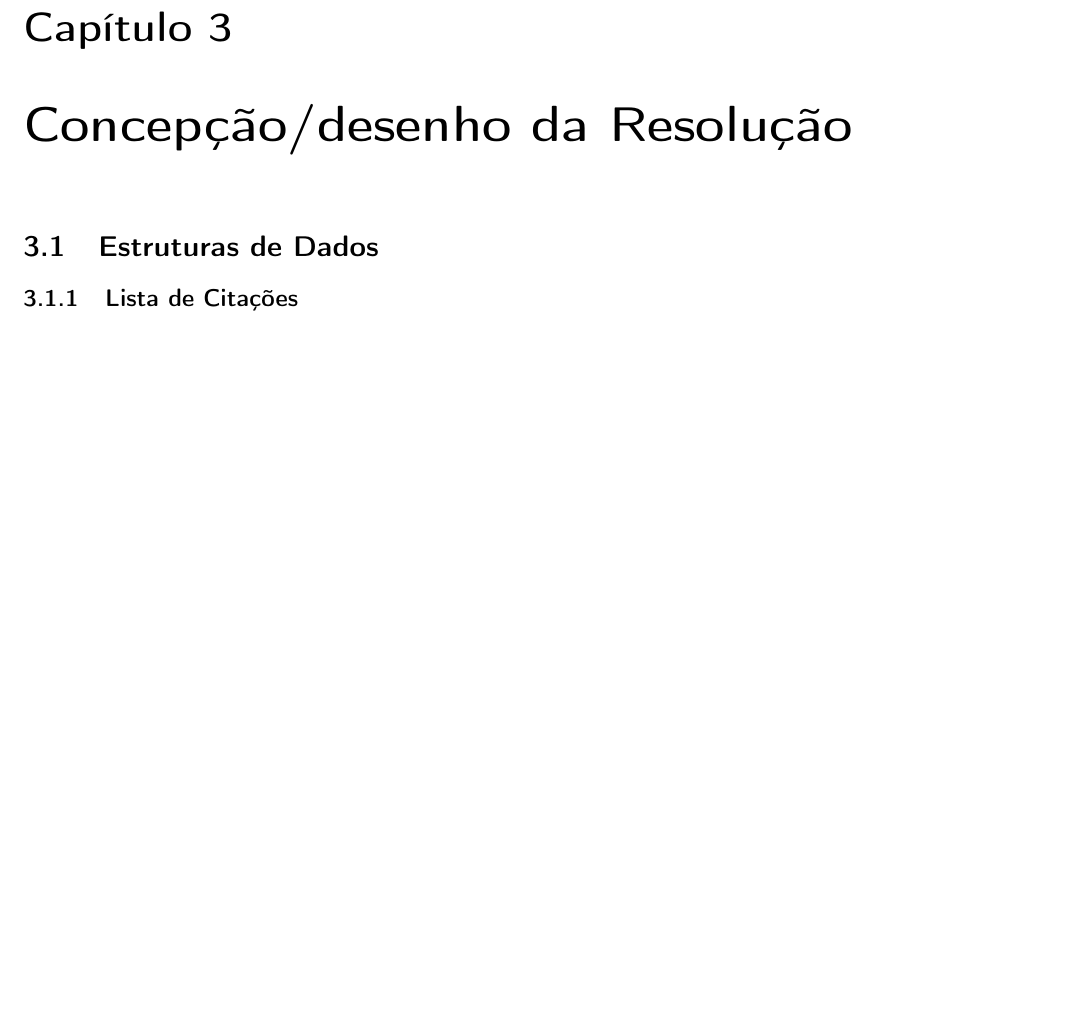
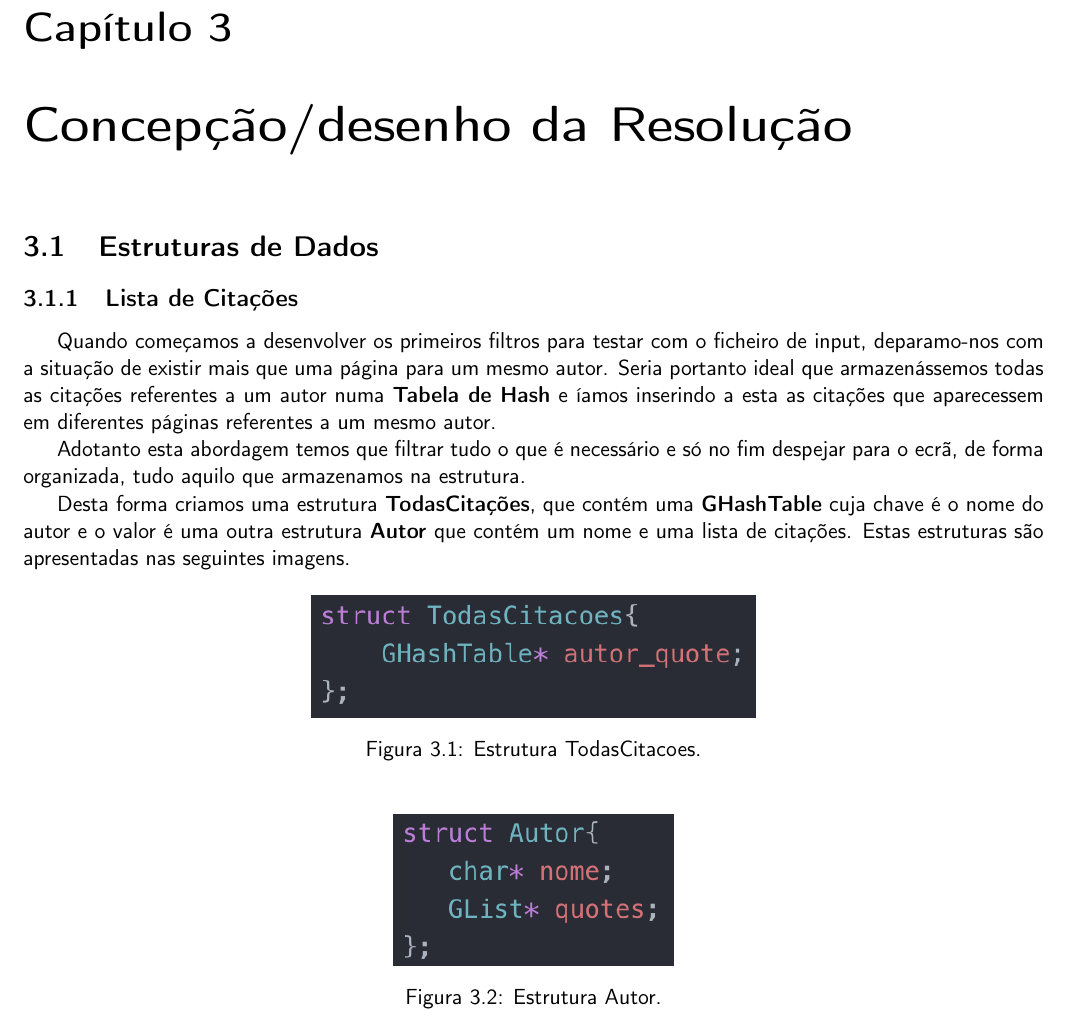
Before and after one commit to diogofbraga/LanguageProcessing, a LaTeX document (TP1/Report/report.tex): part of page 7 of 9 before the commit and part of page 7 of 10 after it, cut so that both start at the same text, the shorter picture padded with empty space. Compiled offline with pdfLaTeX.

Commit message:
estruturas de dados

```diff
--- a/TP1/Report/report.tex
+++ b/TP1/Report/report.tex
@@ -120,6 +120,26 @@ Nesta quarta alínea do exercício, era requerida a apresentação duma estatís
 \section{Estruturas de Dados}
 \subsection{Lista de Citações}
 
+Quando começamos a desenvolver os primeiros filtros para testar com o ficheiro de input, deparamo-nos com a situação de existir mais que uma página para um mesmo autor. Seria portanto ideal que armazenássemos todas as citações referentes a um autor numa \textbf{Tabela de Hash} e íamos inserindo a esta as citações que aparecessem em diferentes páginas referentes a um mesmo autor.
+
+Adotanto esta abordagem temos que filtrar tudo o que é necessário e só no fim despejar para o ecrã, de forma organizada, tudo aquilo que armazenamos na estrutura.
+
+Desta forma criamos uma estrutura \textbf{TodasCitações}, que contém uma \textbf{GHashTable} cuja chave é o nome do autor e o valor é uma outra estrutura \textbf{Autor} que contém um nome e uma lista de citações. Estas estruturas são apresentadas nas seguintes imagens.
+
+\begin{figure}[H]
+\centering
+\includegraphics[scale=0.9]{TodasCitacoes.png}
+\caption{Estrutura TodasCitacoes.}
+\label{img:todas_citacoes}
+\end{figure}
+
+\begin{figure}[H]
+\centering
+\includegraphics[scale=0.9]{Autor.png}
+\caption{Estrutura Autor.}
+\label{img:autor}
+\end{figure}
+
 
 \section{Algoritmos}
 \subsection{Lista de Citações}
```
Also changed, not shown: TP1/Report/Autor.png (added), TP1/Report/TodasCitacoes.png (added).
